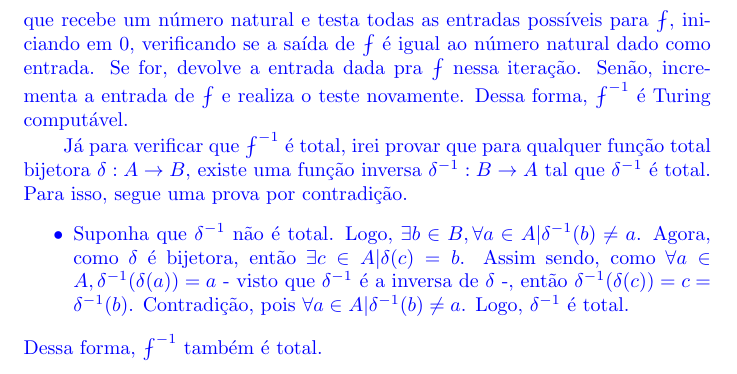
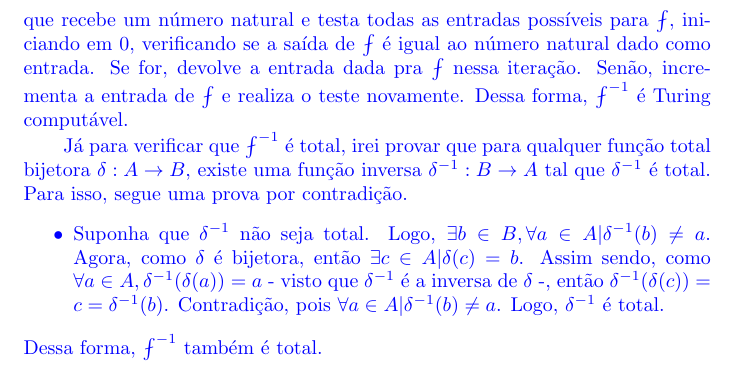
Before and after one commit to mswlandi/trabalhos-teoria, a LaTeX document (Lista 2/Lista2.tex): part of page 6 of 6, cut so that both start at the same text. Compiled offline with pdfLaTeX.

Commit message:
FIX - Questão 5
Erro de português corrigido.

```diff
--- a/Lista 2/Lista2.tex
+++ b/Lista 2/Lista2.tex
@@ -166,7 +166,7 @@ decidível ou não justificando sua resposta.
   \par Assim sendo, é possível definir $\fint^{-1} : \mathds{N} \to \mathds{N}$ por uma máquina de Turing que recebe um número natural e testa todas as entradas possíveis para $\fint$, iniciando em 0, verificando se a saída de $\fint$ é igual ao número natural dado como entrada. Se for, devolve a entrada dada pra $\fint$ nessa iteração. Senão, incrementa a entrada de $\fint$ e realiza o teste novamente. Dessa forma, $\fint^{-1}$ é Turing computável.
   \par Já para verificar que $\fint^{-1}$ é total, irei provar que para qualquer função total bijetora $\delta: A \to B$, existe uma função inversa $\delta^{-1}: B \to A$ tal que $\delta^{-1}$ é total. Para isso, segue uma prova por contradição.
   \begin{itemize}
-    \item Suponha que $\delta^{-1}$ não é total. Logo, $\exists b \in B, \forall a \in A | \delta^{-1}(b) \neq a$. Agora, como $\delta$ é bijetora, então $\exists c \in A | \delta(c) = b$. Assim sendo, como $\forall a \in A, \delta^{-1}(\delta(a))=a$ - visto que $\delta^{-1}$ é a inversa de $\delta$ -, então $\delta^{-1}(\delta(c))=c=\delta^{-1}(b)$. Contradição, pois $\forall a \in A | \delta^{-1}(b) \neq a$. Logo, $\delta^{-1}$ é total.
+    \item Suponha que $\delta^{-1}$ não seja total. Logo, $\exists b \in B, \forall a \in A | \delta^{-1}(b) \neq a$. Agora, como $\delta$ é bijetora, então $\exists c \in A | \delta(c) = b$. Assim sendo, como $\forall a \in A, \delta^{-1}(\delta(a))=a$ - visto que $\delta^{-1}$ é a inversa de $\delta$ -, então $\delta^{-1}(\delta(c))=c=\delta^{-1}(b)$. Contradição, pois $\forall a \in A | \delta^{-1}(b) \neq a$. Logo, $\delta^{-1}$ é total.
   \end{itemize}
   Dessa forma, $\fint^{-1}$ também é total.
 }
```
Also changed, not shown: Lista 2/Lista2.pdf.
